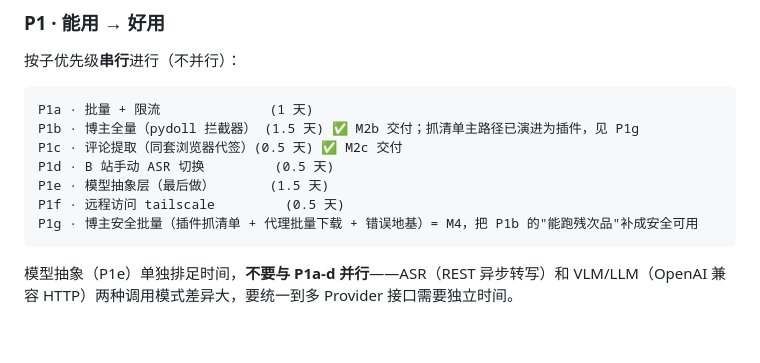
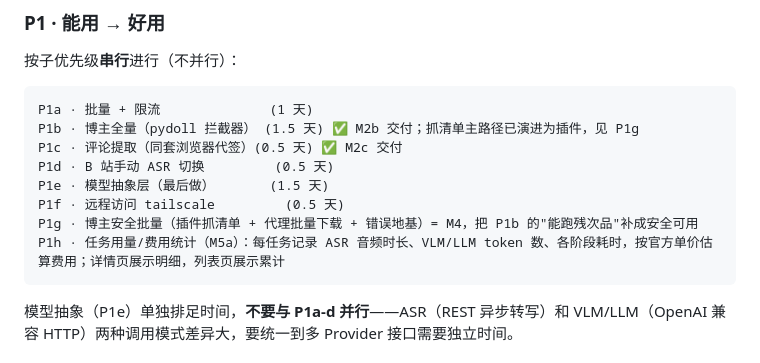
Before and after one commit to MuChengZJU/red-blue-cp, a Markdown page: PRD.md, the part around the change. Drawn GitHub-style; blank space fills up the shorter version.

````diff
--- a/PRD.md
+++ b/PRD.md
@@ -161,6 +161,7 @@ P1d · B 站手动 ASR 切换         (0.5 天)
 P1e · 模型抽象层（最后做）       (1.5 天)
 P1f · 远程访问 tailscale         (0.5 天)
 P1g · 博主安全批量（插件抓清单 + 代理批量下载 + 错误地基）= M4，把 P1b 的"能跑残次品"补成安全可用
+P1h · 任务用量/费用统计（M5a）：每任务记录 ASR 音频时长、VLM/LLM token 数、各阶段耗时，按官方单价估算费用；详情页展示明细，列表页展示累计
 ```
 
 模型抽象（P1e）单独排足时间，**不要与 P1a-d 并行**——ASR（REST 异步转写）和 VLM/LLM（OpenAI 兼容 HTTP）两种调用模式差异大，要统一到多 Provider 接口需要独立时间。
````
Also changed, not shown: PLAN.md (+19 -4 lines).
